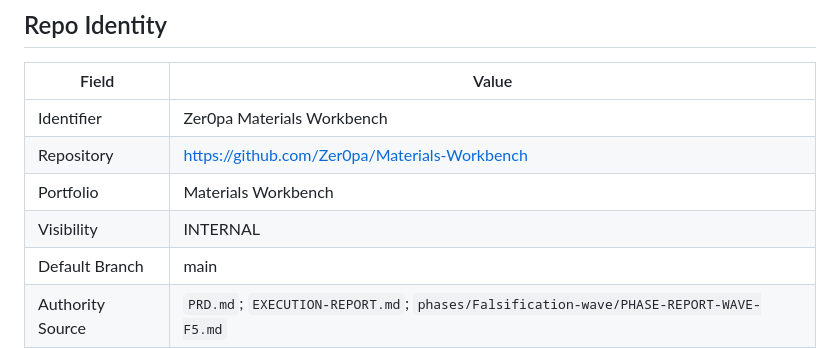
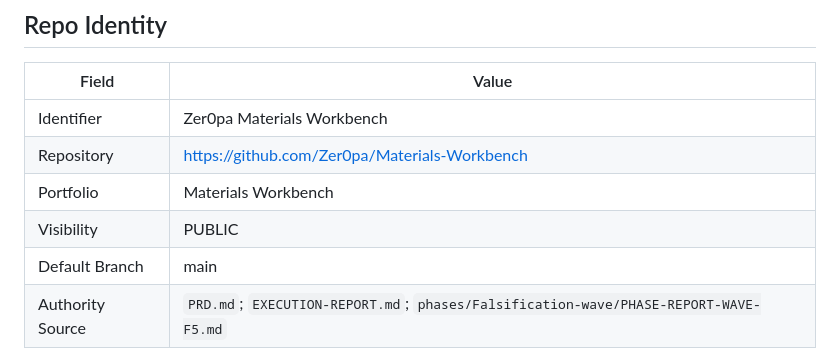
Before and after one commit to Zer0pa/Materials-Workbench, a Markdown page: README.md, the part around the change. Drawn GitHub-style.

Commit message:
docs(README): G1 sync — Visibility row INTERNAL → PUBLIC (matches GitHub state, per LANDING_CARD_CENTRALIZED_BRIEF §A/§B Slot 07)

```diff
--- a/README.md
+++ b/README.md
@@ -42,7 +42,7 @@ The repo is intentionally visible as work-in-progress. It should not be read as
 | Identifier | Zer0pa Materials Workbench |
 | Repository | https://github.com/Zer0pa/Materials-Workbench |
 | Portfolio | Materials Workbench |
-| Visibility | INTERNAL |
+| Visibility | PUBLIC |
 | Default Branch | main |
 | Authority Source | `PRD.md`; `EXECUTION-REPORT.md`; `phases/Falsification-wave/PHASE-REPORT-WAVE-F5.md` |
 | License | Proprietary Zer0pa research artifact unless superseded by repository legal files |
```
